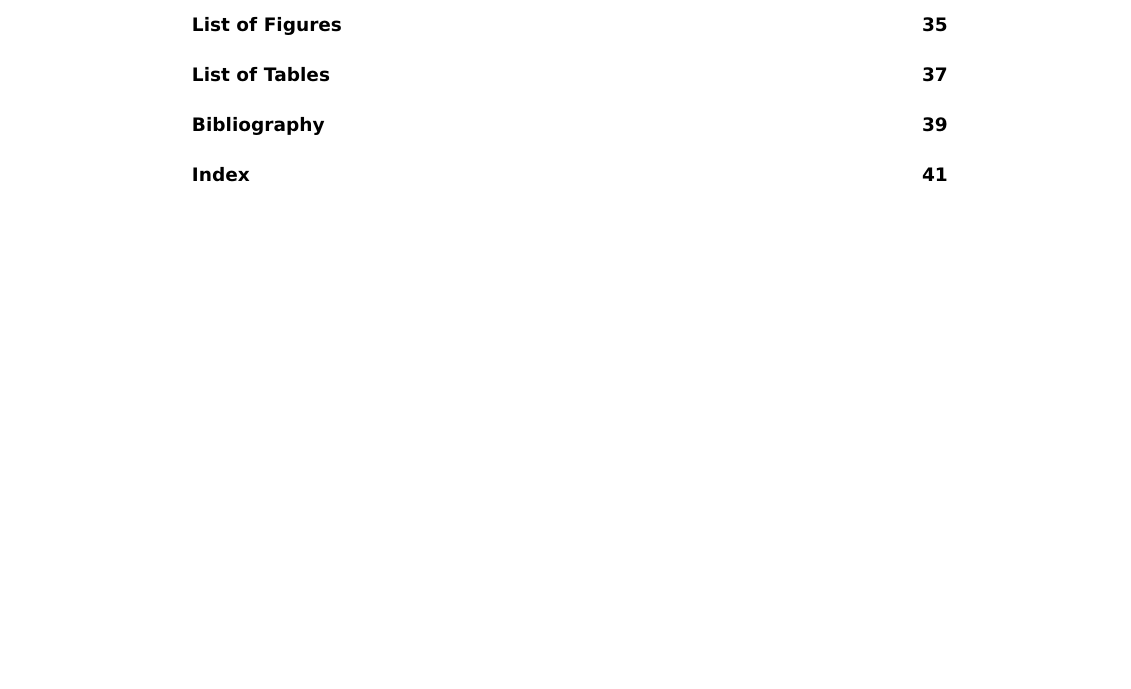
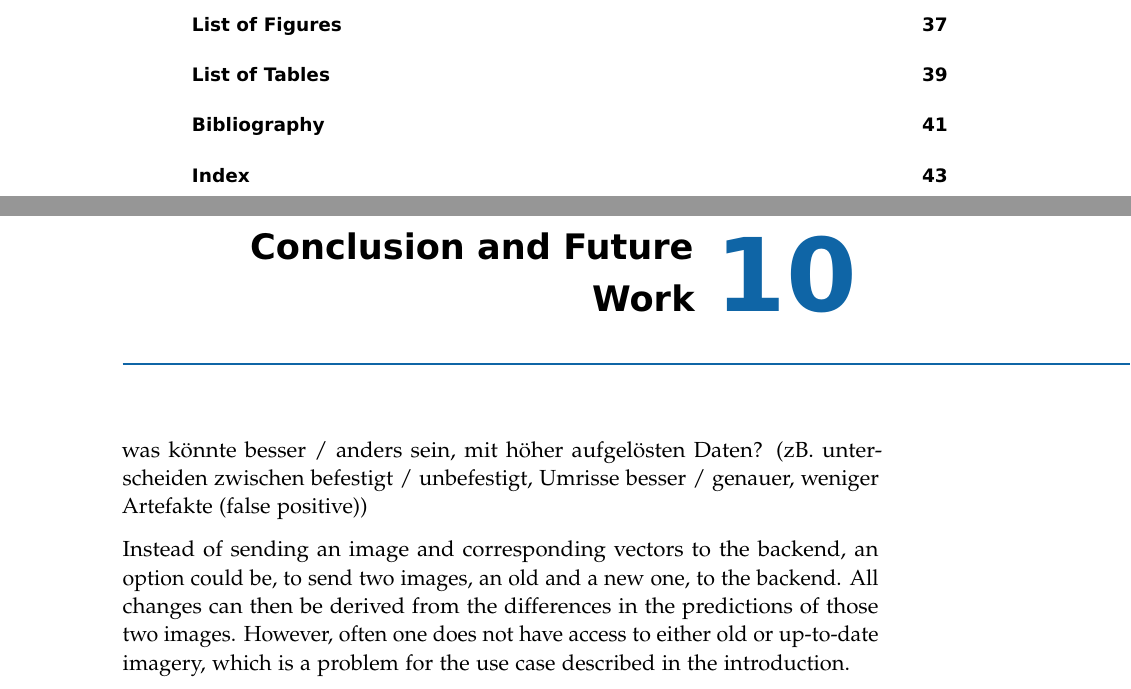
Before and after one commit to mnboos/osm-instance-segmentation, a LaTeX thesis (doc/doku.tex, which reads doc/chapters/challenges/challenges.tex, doc/chapters/conclusion/conclusion.tex): part of page 8 of 49 before the commit and two parts of pages 8 and 41 of 51 after it, the two joined at a grey line, cut so that both start at the same text, the shorter picture padded with empty space. The pictures show the PDF file doc/doku.pdf that the author committed with the source.

Commit message:
doc updated

```diff
--- a/doc/chapters/challenges/challenges.tex
+++ b/doc/chapters/challenges/challenges.tex
@@ -8 +10,3 @@ In order to train the neural network a data set was required, which could then b
 tbd
+
+\section{Prediction accuracy}
--- a/doc/chapters/conclusion/conclusion.tex
+++ b/doc/chapters/conclusion/conclusion.tex
@@ -1,3 +1,9 @@
 % !TeX spellcheck = en_US
 
-\chapter{Conclusion}
+\chapter{Conclusion and Future Work}
+
+was könnte besser / anders sein, mit höher aufgelösten Daten? (zB. unterscheiden zwischen befestigt / unbefestigt, Umrisse besser / genauer, weniger Artefakte (false positive))
+
+Instead of sending an image and corresponding vectors to the backend, an option could be, to send two images, an old and a new one, to the backend. All changes can then be derived
+from the differences in the predictions of those two images. However, often one does not have access to either old or up-to-date imagery,
+which is a problem for the use case described in the introduction.
```
Also changed, not shown: doc/doku.tex (+1 -1 lines), doc/doku.pdf, doc/chapters/challenges/challenges.tex (12 more changed lines).
